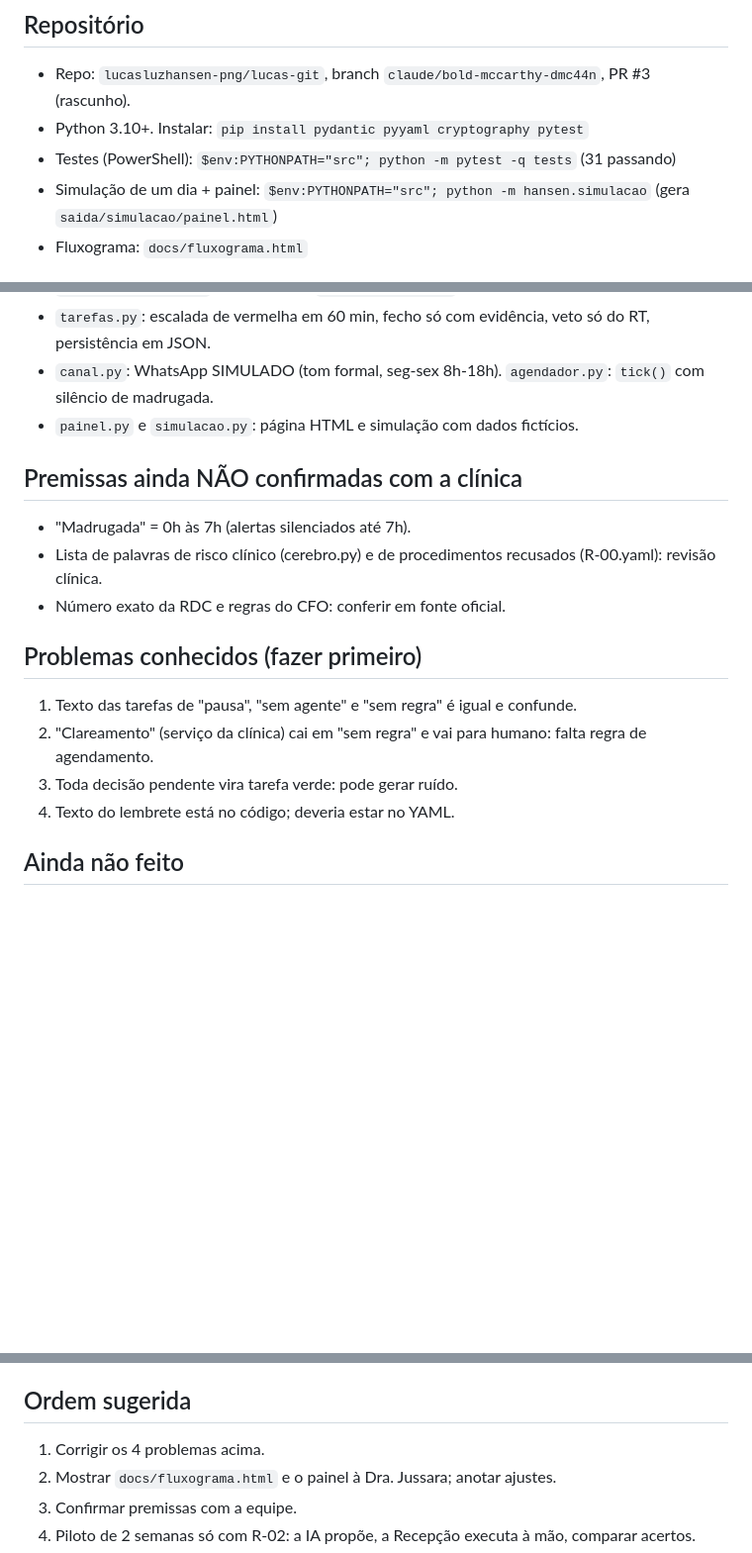
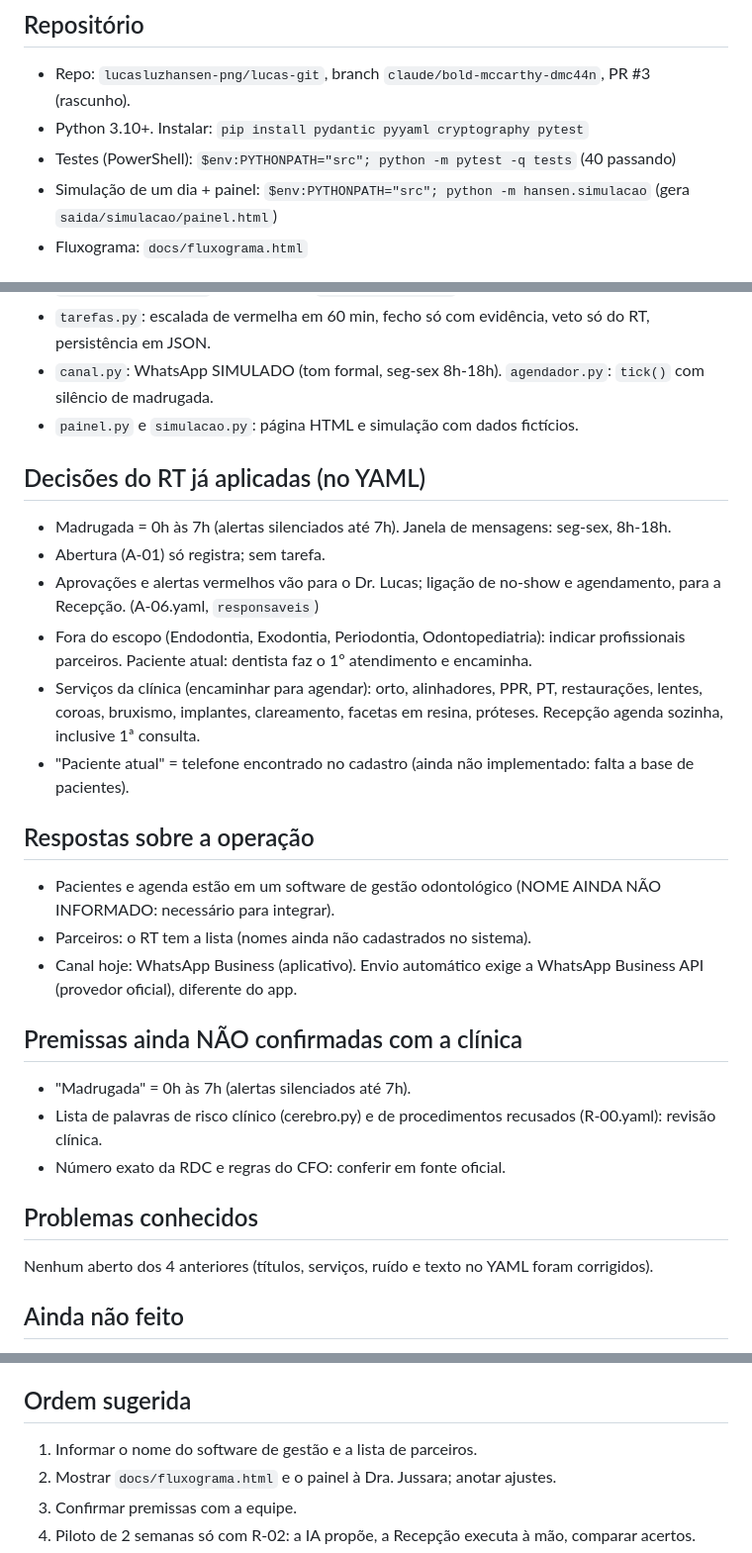
Before and after one commit to lucasluzhansen-png/lucas-git, a Markdown page: PROXIMOS_PASSOS.md, 3 parts joined by grey strips. Shown at 99% size. GitHub-like rendering; blank space fills up the shorter version.

Commit message:
Atualiza PROXIMOS_PASSOS com decisões do RT
Co-Authored-By: Claude Sonnet 5.5 <noreply@anthropic.com>
Claude-Session: https://claude.ai/code/session_01T3r6zPwrFEiZqzn4rASEar

```diff
--- a/PROXIMOS_PASSOS.md
+++ b/PROXIMOS_PASSOS.md
@@ -8,7 +8,7 @@ IA cuida da burocracia e cobra a equipe. Humano cuida do risco clínico. A IA nu
 ## Repositório
 - Repo: `lucasluzhansen-png/lucas-git`, branch `claude/bold-mccarthy-dmc44n`, PR #3 (rascunho).
 - Python 3.10+. Instalar: `pip install pydantic pyyaml cryptography pytest`
-- Testes (PowerShell): `$env:PYTHONPATH="src"; python -m pytest -q tests` (31 passando)
+- Testes (PowerShell): `$env:PYTHONPATH="src"; python -m pytest -q tests` (40 passando)
 - Simulação de um dia + painel: `$env:PYTHONPATH="src"; python -m hansen.simulacao` (gera `saida/simulacao/painel.html`)
 - Fluxograma: `docs/fluxograma.html`
 
@@ -22,16 +22,26 @@ IA cuida da burocracia e cobra a equipe. Humano cuida do risco clínico. A IA nu
 - `canal.py`: WhatsApp SIMULADO (tom formal, seg-sex 8h-18h). `agendador.py`: `tick()` com silêncio de madrugada.
 - `painel.py` e `simulacao.py`: página HTML e simulação com dados fictícios.
 
+## Decisões do RT já aplicadas (no YAML)
+- Madrugada = 0h às 7h (alertas silenciados até 7h). Janela de mensagens: seg-sex, 8h-18h.
+- Abertura (A-01) só registra; sem tarefa.
+- Aprovações e alertas vermelhos vão para o Dr. Lucas; ligação de no-show e agendamento, para a Recepção. (A-06.yaml, `responsaveis`)
+- Fora do escopo (Endodontia, Exodontia, Periodontia, Odontopediatria): indicar profissionais parceiros. Paciente atual: dentista faz o 1º atendimento e encaminha.
+- Serviços da clínica (encaminhar para agendar): orto, alinhadores, PPR, PT, restaurações, lentes, coroas, bruxismo, implantes, clareamento, facetas em resina, próteses. Recepção agenda sozinha, inclusive 1ª consulta.
+- "Paciente atual" = telefone encontrado no cadastro (ainda não implementado: falta a base de pacientes).
+
+## Respostas sobre a operação
+- Pacientes e agenda estão em um software de gestão odontológico (NOME AINDA NÃO INFORMADO: necessário para integrar).
+- Parceiros: o RT tem a lista (nomes ainda não cadastrados no sistema).
+- Canal hoje: WhatsApp Business (aplicativo). Envio automático exige a WhatsApp Business API (provedor oficial), diferente do app.
+
 ## Premissas ainda NÃO confirmadas com a clínica
 - "Madrugada" = 0h às 7h (alertas silenciados até 7h).
 - Lista de palavras de risco clínico (cerebro.py) e de procedimentos recusados (R-00.yaml): revisão clínica.
 - Número exato da RDC e regras do CFO: conferir em fonte oficial.
 
-## Problemas conhecidos (fazer primeiro)
-1. Texto das tarefas de "pausa", "sem agente" e "sem regra" é igual e confunde.
-2. "Clareamento" (serviço da clínica) cai em "sem regra" e vai para humano: falta regra de agendamento.
-3. Toda decisão pendente vira tarefa verde: pode gerar ruído.
-4. Texto do lembrete está no código; deveria estar no YAML.
+## Problemas conhecidos
+Nenhum aberto dos 4 anteriores (títulos, serviços, ruído e texto no YAML foram corrigidos).
 
 ## Ainda não feito
 - WhatsApp real (exige conta Business, consentimento, base legal LGPD, contrato de processamento de dados).
@@ -41,7 +51,7 @@ IA cuida da burocracia e cobra a equipe. Humano cuida do risco clínico. A IA nu
 - Persistência do ledger fora do disco local.
 
 ## Ordem sugerida
-1. Corrigir os 4 problemas acima.
+1. Informar o nome do software de gestão e a lista de parceiros.
 2. Mostrar `docs/fluxograma.html` e o painel à Dra. Jussara; anotar ajustes.
 3. Confirmar premissas com a equipe.
 4. Piloto de 2 semanas só com R-02: a IA propõe, a Recepção executa à mão, comparar acertos.
```
